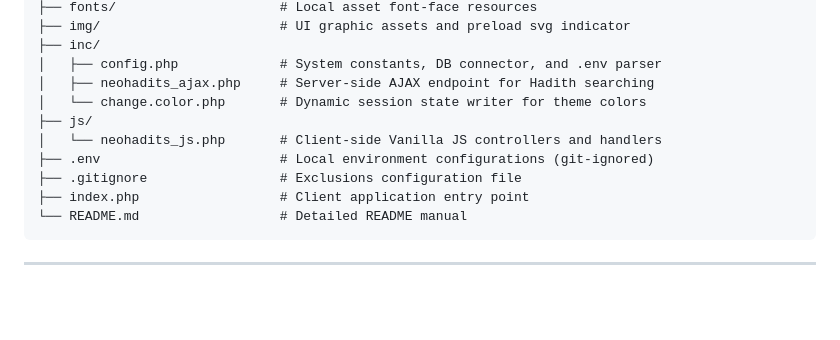
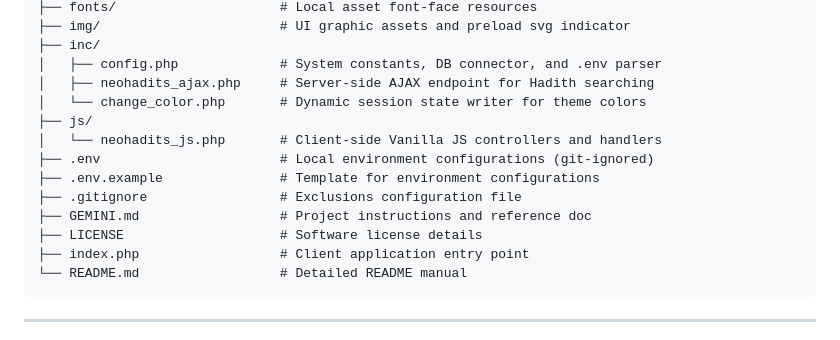
Before and after one commit to cahyadsn/neohadits, a Markdown page: README.md, the part around the change. Drawn GitHub-style; blank space fills up the shorter version.

````diff
--- a/README.md
+++ b/README.md
@@ -39,11 +39,14 @@ neohadits/
 ├── inc/
 │   ├── config.php             # System constants, DB connector, and .env parser
 │   ├── neohadits_ajax.php     # Server-side AJAX endpoint for Hadith searching
-│   └── change.color.php       # Dynamic session state writer for theme colors
+│   └── change_color.php       # Dynamic session state writer for theme colors
 ├── js/
 │   └── neohadits_js.php       # Client-side Vanilla JS controllers and handlers
 ├── .env                       # Local environment configurations (git-ignored)
+├── .env.example               # Template for environment configurations
 ├── .gitignore                 # Exclusions configuration file
+├── GEMINI.md                  # Project instructions and reference doc
+├── LICENSE                    # Software license details
 ├── index.php                  # Client application entry point
 └── README.md                  # Detailed README manual
 ```
````
